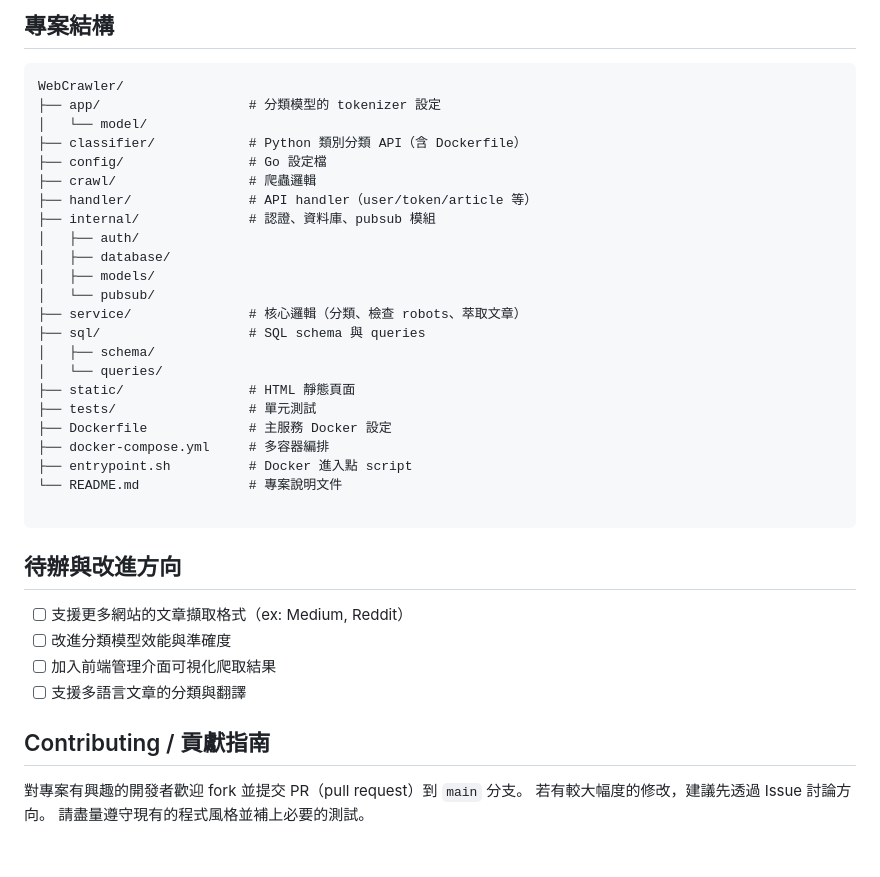
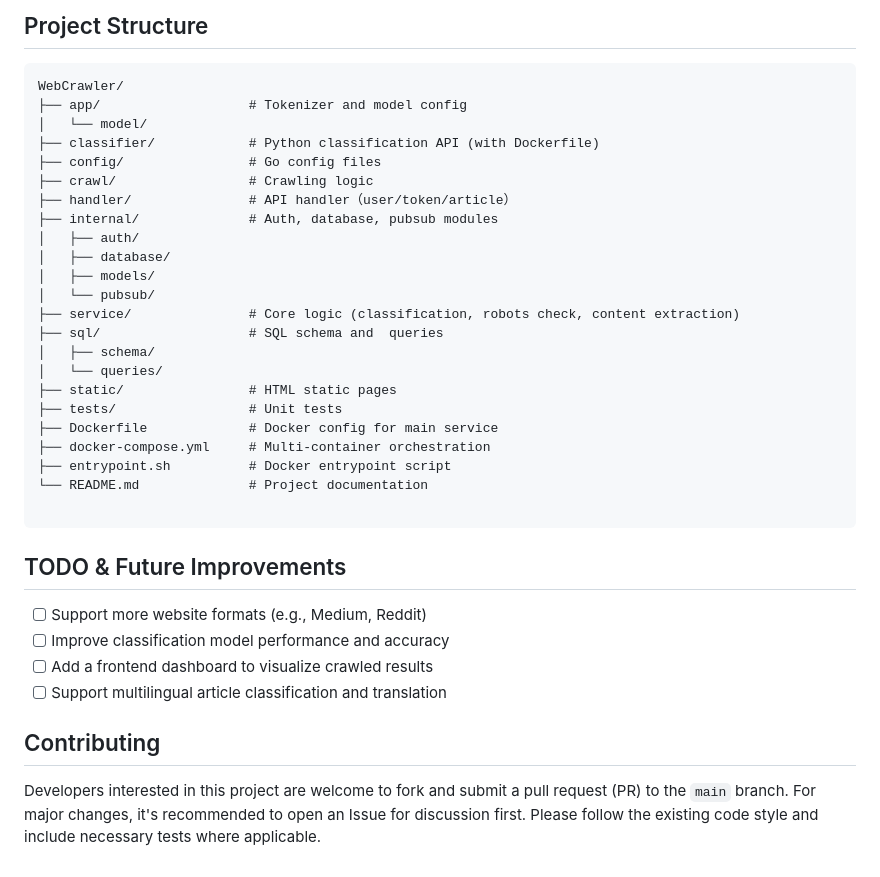
Before and after one commit to NickLiu-0717/WebCrawler, a Markdown page: README.md, the part around one of its changes. GitHub-like rendering.

````diff
--- a/README.md
+++ b/README.md
@@ -80,40 +80,40 @@ docker-compose up --build
 
-## 專案結構
+## Project Structure
 
 ```
 WebCrawler/
-├── app/                   # 分類模型的 tokenizer 設定
+├── app/                   # Tokenizer and model config
 │   └── model/
-├── classifier/            # Python 類別分類 API（含 Dockerfile）
-├── config/                # Go 設定檔
-├── crawl/                 # 爬蟲邏輯
-├── handler/               # API handler（user/token/article 等）
-├── internal/              # 認證、資料庫、pubsub 模組
+├── classifier/            # Python classification API (with Dockerfile)
+├── config/                # Go config files
+├── crawl/                 # Crawling logic
+├── handler/               # API handler（user/token/article）
+├── internal/              # Auth, database, pubsub modules
 │   ├── auth/
 │   ├── database/
 │   ├── models/
 │   └── pubsub/
-├── service/               # 核心邏輯（分類、檢查 robots、萃取文章）
-├── sql/                   # SQL schema 與 queries
+├── service/               # Core logic (classification, robots check, content extraction)
+├── sql/                   # SQL schema and  queries
 │   ├── schema/
 │   └── queries/
-├── static/                # HTML 靜態頁面
-├── tests/                 # 單元測試
-├── Dockerfile             # 主服務 Docker 設定
-├── docker-compose.yml     # 多容器編排
-├── entrypoint.sh          # Docker 進入點 script
-└── README.md              # 專案說明文件
+├── static/                # HTML static pages
+├── tests/                 # Unit tests
+├── Dockerfile             # Docker config for main service
+├── docker-compose.yml     # Multi-container orchestration
+├── entrypoint.sh          # Docker entrypoint script
+└── README.md              # Project documentation
 
 ```
 
-## 待辦與改進方向
+## TODO & Future Improvements
 
-- [ ] 支援更多網站的文章擷取格式（ex: Medium, Reddit）
-- [ ] 改進分類模型效能與準確度
-- [ ] 加入前端管理介面可視化爬取結果
-- [ ] 支援多語言文章的分類與翻譯
+- [ ] Support more website formats (e.g., Medium, Reddit)
+- [ ] Improve classification model performance and accuracy
+- [ ] Add a frontend dashboard to visualize crawled results
+- [ ] Support multilingual article classification and translation
 
-## Contributing / 貢獻指南
-對專案有興趣的開發者歡迎 fork 並提交 PR（pull request）到 `main` 分支。
-若有較大幅度的修改，建議先透過 Issue 討論方向。
-請盡量遵守現有的程式風格並補上必要的測試。
+## Contributing
+Developers interested in this project are welcome to fork and submit a pull request (PR) to the `main` branch.
+For major changes, it's recommended to open an Issue for discussion first.
+Please follow the existing code style and include necessary tests where applicable.
````
Also changed, not shown: other parts of README.md (+33 -33 lines).
